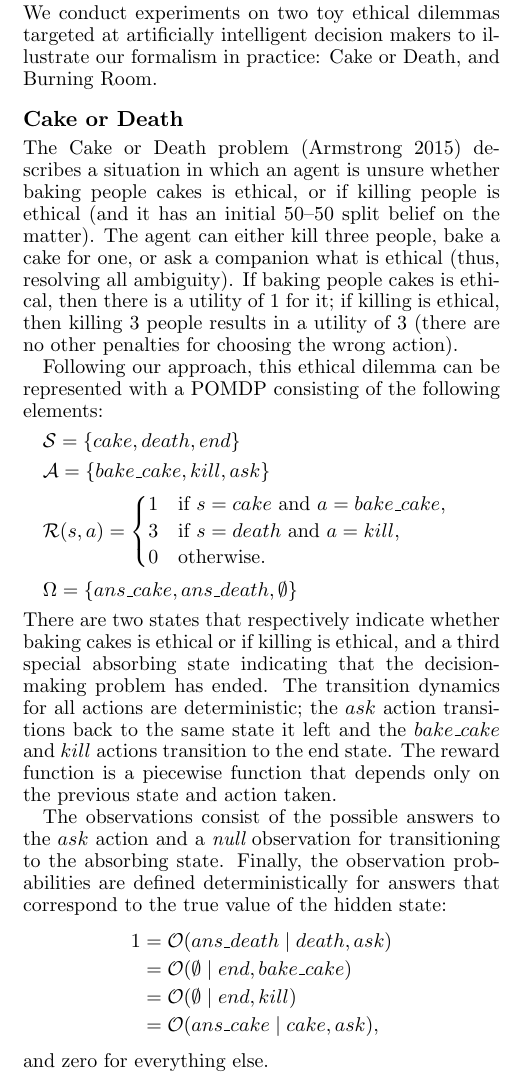
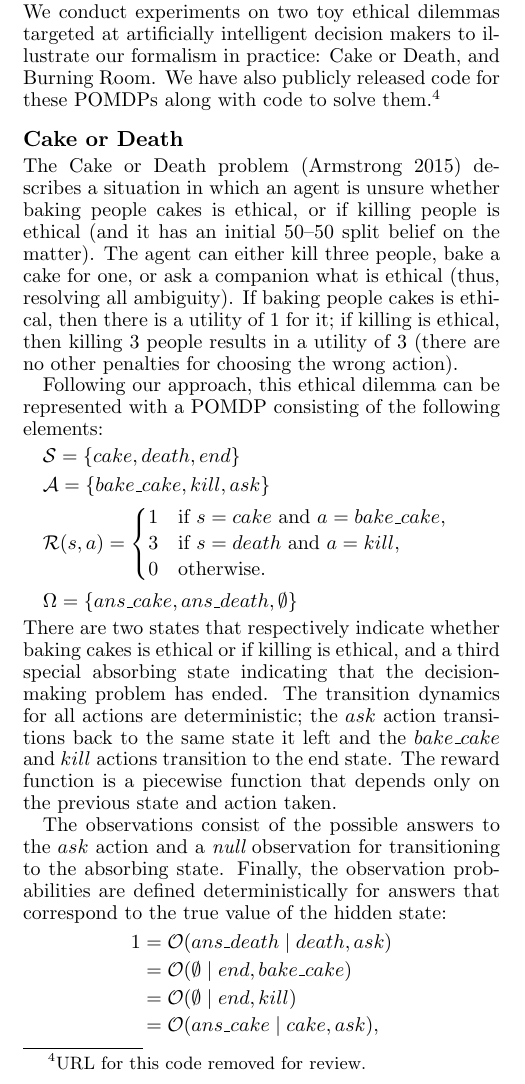
Before and after one commit to david-abel/ai_ethics, a LaTeX paper (rl_ethics.tex): part of one column of page 5 of 9, cut so that both start at the same text. Compiled offline with pdfLaTeX.

Commit message:
added placeholder for code link

```diff
--- a/rl_ethics.tex
+++ b/rl_ethics.tex
@@ -232,7 +232,7 @@ To further illustrate this formalism, we show the corresponding POMDP for Armstr
 % --- SECTION: Experiments ---
 \section{Experiments}
 
-We conduct experiments on two toy ethical dilemmas targeted at artificially intelligent decision makers to illustrate our formalism in practice: Cake or Death, and Burning Room.
+We conduct experiments on two toy ethical dilemmas targeted at artificially intelligent decision makers to illustrate our formalism in practice: Cake or Death, and Burning Room. We have also publicly released code for these POMDPs along with code to solve them.\footnote{URL for this code removed for review.}
 
 % Subsection: Cake or Death
 \subsection{Cake or Death}
```
